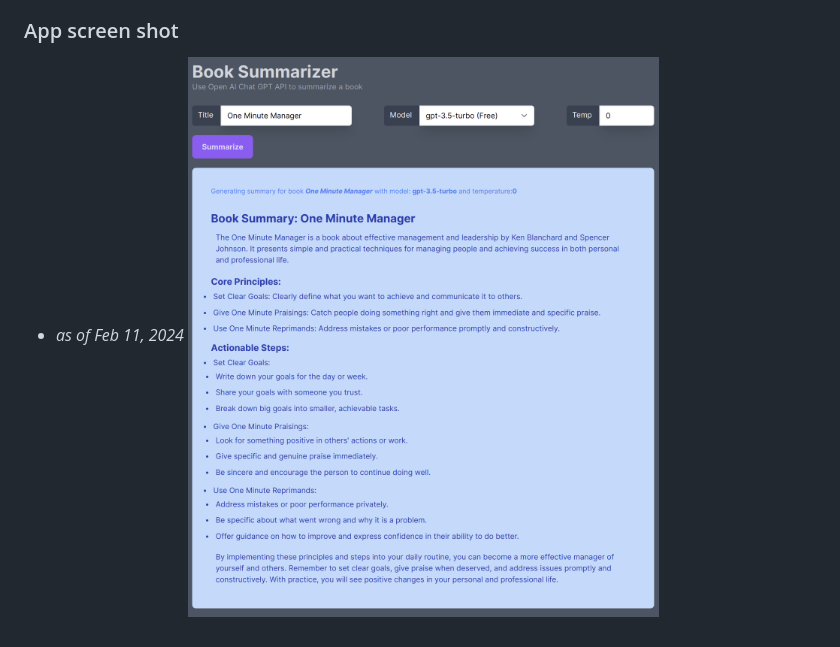
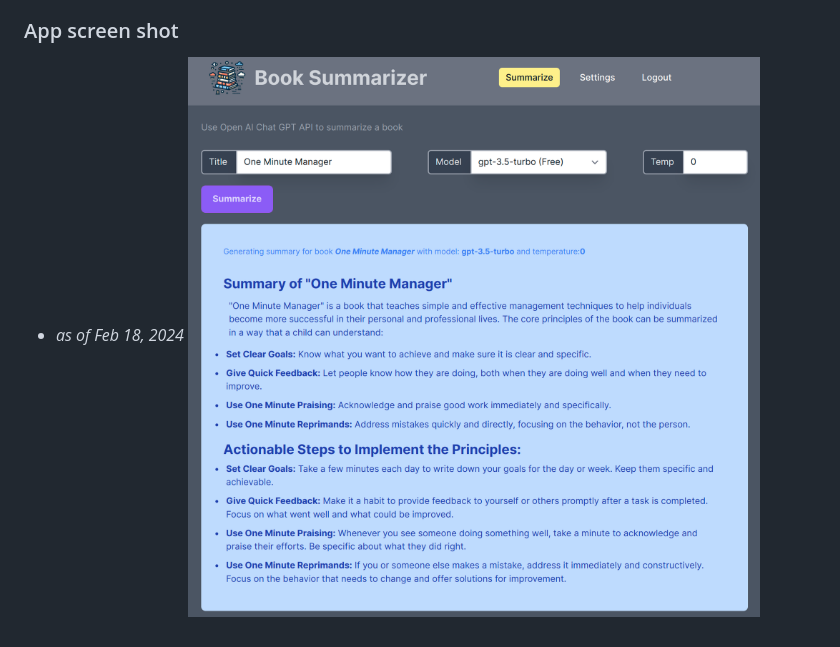
Before and after one commit to rlogwood/book_summary, a Markdown page: README.md, the part around the change. Drawn GitHub-style; pictures changed too: docs/BookSummarizerScreenShot.png.

Commit message:
update README screenshot

```diff
--- a/README.md
+++ b/README.md
@@ -59,5 +59,5 @@
 - Allow Prompts to be created, saved and reused
 
 ### App screen shot
-- _as of Feb 11, 2024_
+- _as of Feb 18, 2024_
 ![Book Summarizer](docs/BookSummarizerScreenShot.png)
```
